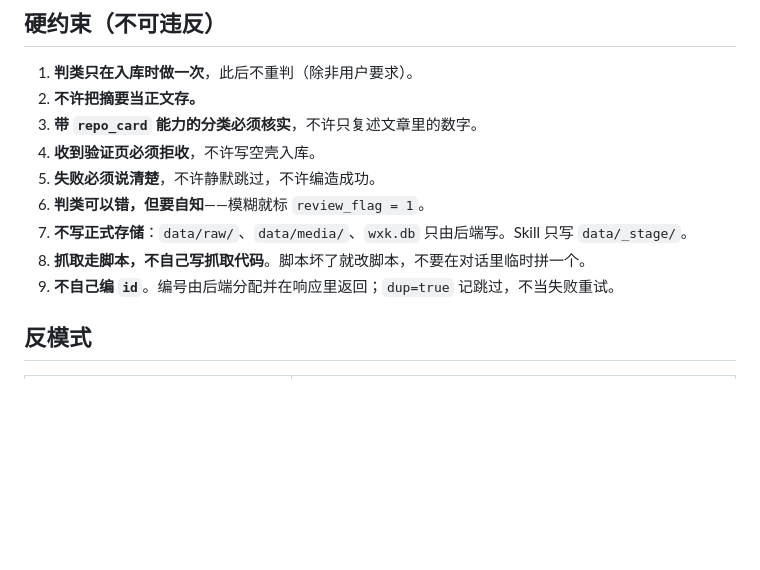
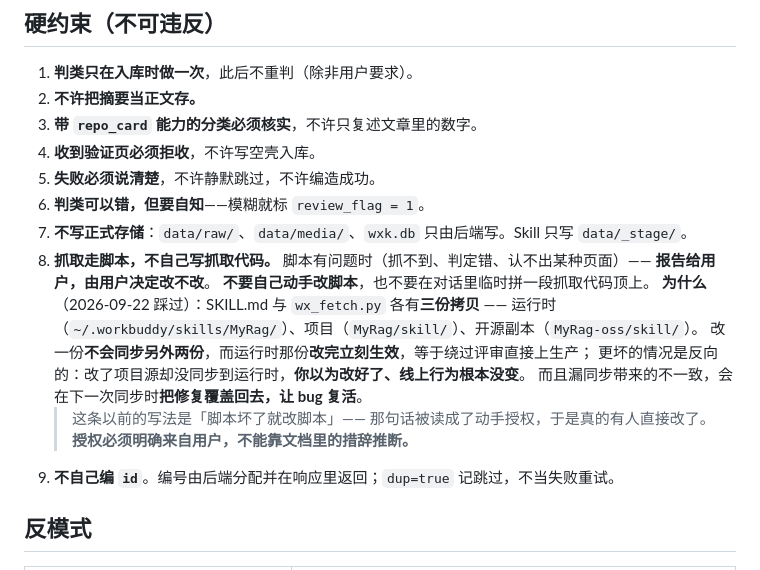
Before and after one commit to gaomails2024/myrag, a Markdown page: skill/SKILL.md, the part around the change. Drawn GitHub-style; blank space fills up the shorter version.

Commit message:
修硬约束第 8 条：去掉藏在禁令后面的「动手授权」
原文：「抓取走脚本，不自己写抓取代码。脚本坏了就改脚本，不要在对话里临时拼一个。」
前半句是禁令，后半句却是一份授权 —— 被读成「可以自己改脚本」，于是真的有人直接改了。

改为：脚本有问题时**报告给用户，由用户决定改不改**；不要自己动手改，也不要临时拼。

并写明理由 —— 三份拷贝不同步的两种坏法：
· 改运行时那份 = 立刻生效，等于绕过评审直接上生产；
· 改项目源没同步运行时 = 你以为改好了、线上行为根本没变；
· 漏同步带来的不一致，还会在下一次同步时把修复覆盖回去，让 bug 复活。

原则：授权必须明确来自用户，不能靠文档里的措辞推断。

```diff
--- a/skill/SKILL.md
+++ b/skill/SKILL.md
@@ -515,7 +515,16 @@ open "http://127.0.0.1:8765/"      # macOS；Linux 用 xdg-open，Windows 用 st
 5. **失败必须说清楚**，不许静默跳过，不许编造成功。
 6. **判类可以错，但要自知**——模糊就标 `review_flag = 1`。
 7. **不写正式存储**：`data/raw/`、`data/media/`、`wxk.db` 只由后端写。Skill 只写 `data/_stage/`。
-8. **抓取走脚本，不自己写抓取代码**。脚本坏了就改脚本，不要在对话里临时拼一个。
+8. **抓取走脚本，不自己写抓取代码。**
+   脚本有问题时（抓不到、判定错、认不出某种页面）—— **报告给用户，由用户决定改不改**。
+   **不要自己动手改脚本**，也不要在对话里临时拼一段抓取代码顶上。
+   **为什么**（2026-09-22 踩过）：SKILL.md 与 `wx_fetch.py` 各有**三份拷贝** —— 运行时
+   （`~/.workbuddy/skills/MyRag/`）、项目（`MyRag/skill/`）、开源副本（`MyRag-oss/skill/`）。
+   改一份**不会同步另外两份**，而运行时那份**改完立刻生效**，等于绕过评审直接上生产；
+   更坏的情况是反向的：改了项目源却没同步到运行时，**你以为改好了、线上行为根本没变**。
+   而且漏同步带来的不一致，会在下一次同步时**把修复覆盖回去，让 bug 复活**。
+   > 这条以前的写法是「脚本坏了就改脚本」—— 那句话被读成了动手授权，于是真的有人直接改了。
+   > **授权必须明确来自用户，不能靠文档里的措辞推断。**
 9. **不自己编 `id`**。编号由后端分配并在响应里返回；`dup=true` 记跳过，不当失败重试。
 
 ## 反模式
```
